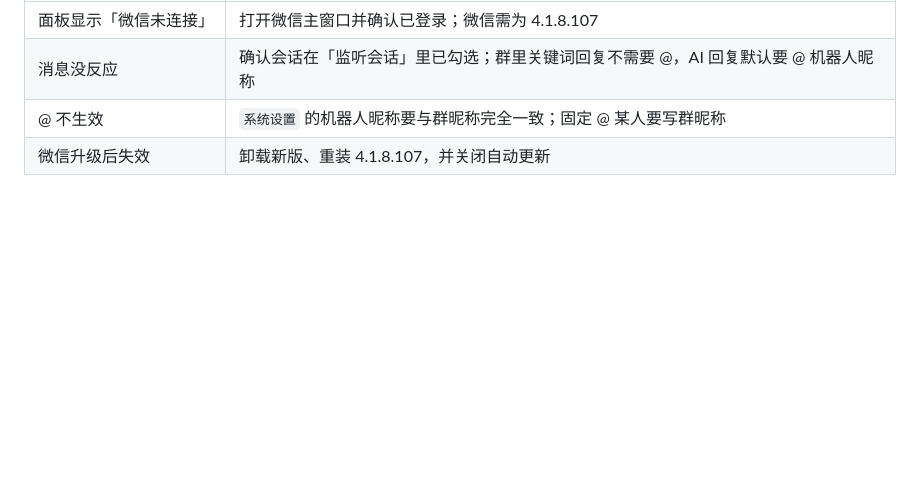
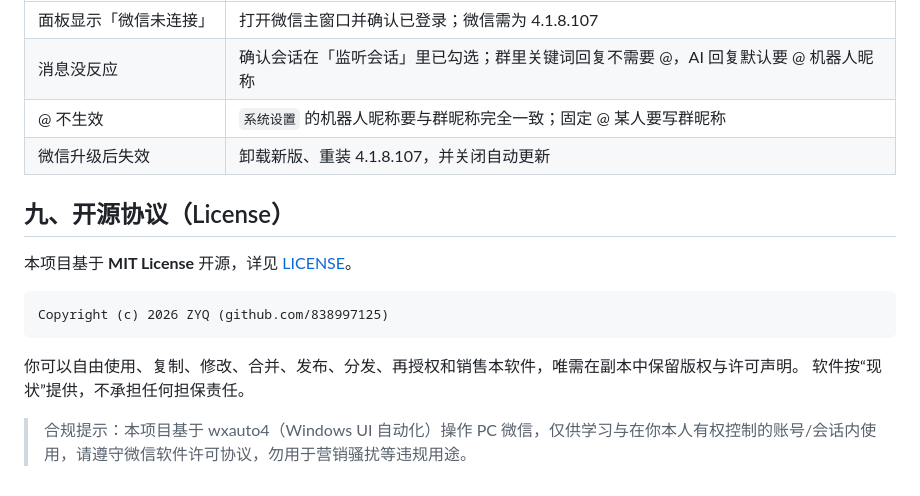
Before and after one commit to 838997125/wechat-kefu, a Markdown page: README.md, the part around the change. GitHub-like rendering; blank space fills up the shorter version.

Commit message:
docs: README 增加 MIT License 开源协议章节

````diff
--- a/README.md
+++ b/README.md
@@ -101,3 +101,16 @@ powershell -ExecutionPolicy Bypass -File build\build.ps1
 | 消息没反应 | 确认会话在「监听会话」里已勾选；群里关键词回复不需要 @，AI 回复默认要 @ 机器人昵称 |
 | @ 不生效 | `系统设置` 的机器人昵称要与群昵称完全一致；固定 @ 某人要写群昵称 |
 | 微信升级后失效 | 卸载新版、重装 4.1.8.107，并关闭自动更新 |
+
+## 九、开源协议（License）
+
+本项目基于 **MIT License** 开源，详见 [LICENSE](LICENSE)。
+
+```
+Copyright (c) 2026 ZYQ (github.com/838997125)
+```
+
+你可以自由使用、复制、修改、合并、发布、分发、再授权和销售本软件，唯需在副本中保留版权与许可声明。
+软件按“现状”提供，不承担任何担保责任。
+
+> 合规提示：本项目基于 wxauto4（Windows UI 自动化）操作 PC 微信，仅供学习与在你本人有权控制的账号/会话内使用，请遵守微信软件许可协议，勿用于营销骚扰等违规用途。
````
